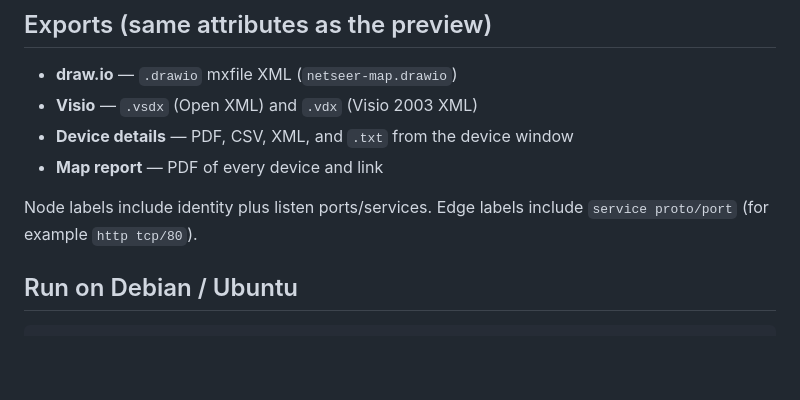
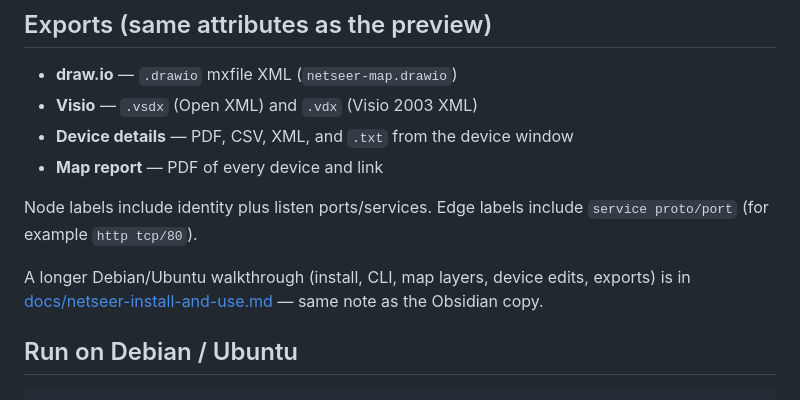
Before and after one commit to ardyn-systems/netseer, a Markdown page: README.md, the part around the change. Drawn GitHub-style; blank space fills up the shorter version.

````diff
--- a/README.md
+++ b/README.md
@@ -42,6 +42,8 @@ Wired L2, L3, wireless, VLAN, and service edges can be toggled independently.
 
 Node labels include identity plus listen ports/services. Edge labels include `service proto/port` (for example `http tcp/80`).
 
+A longer Debian/Ubuntu walkthrough (install, CLI, map layers, device edits, exports) is in [docs/netseer-install-and-use.md](docs/netseer-install-and-use.md) — same note as the Obsidian copy.
+
 ## Run on Debian / Ubuntu
 
 ```bash
````
Also changed, not shown: docs/netseer-install-and-use.md (added, +215 -0 lines).
